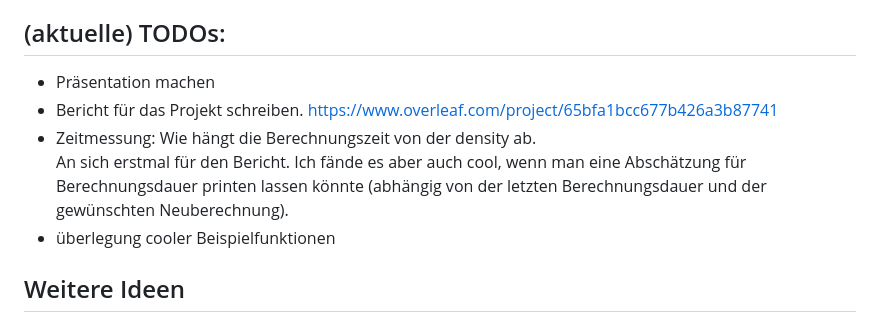
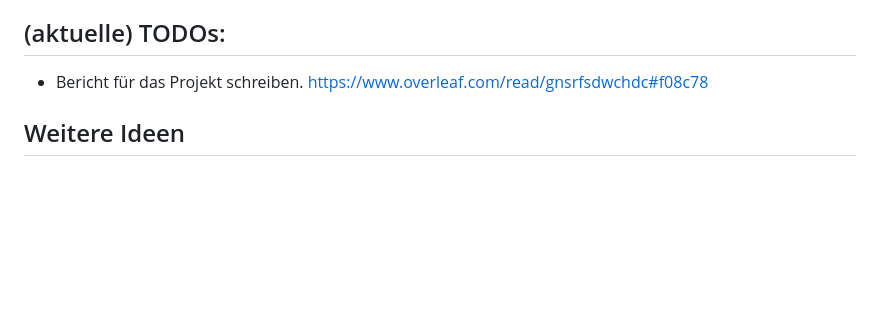
Before and after one commit to KaroCP/Computerpraktikum_Block_3, a Markdown page: README.md, the part around the change. Drawn GitHub-style; blank space fills up the shorter version.

```diff
--- a/README.md
+++ b/README.md
@@ -12,11 +12,7 @@ Die AUFGABENSTELLUNG und ANWEISUNGEN Folder beinhaltet die Aufgabenstellung und
 - Interaktion implementieren (Karo)
 - Ableitung symbolisch berechnen (Momo)
 ## (aktuelle) TODOs:
-- Präsentation machen
-- Bericht für das Projekt schreiben. https://www.overleaf.com/project/65bfa1bcc677b426a3b87741
-- Zeitmessung: Wie hängt die Berechnungszeit von der density ab. <br>
-  An sich erstmal für den Bericht. Ich fände es aber auch cool, wenn man eine Abschätzung für Berechnungsdauer printen lassen könnte (abhängig von der letzten Berechnungsdauer und der gewünschten Neuberechnung).
-- überlegung cooler Beispielfunktionen
+- Bericht für das Projekt schreiben. https://www.overleaf.com/read/gnsrfsdwchdc#f08c78
 ## Weitere Ideen
 - Parameterabhängige Funktionen als Beispiele machen
 - Adaptive Max_Iteration (großes Max Iterarion und durch np.max teilen)
```
